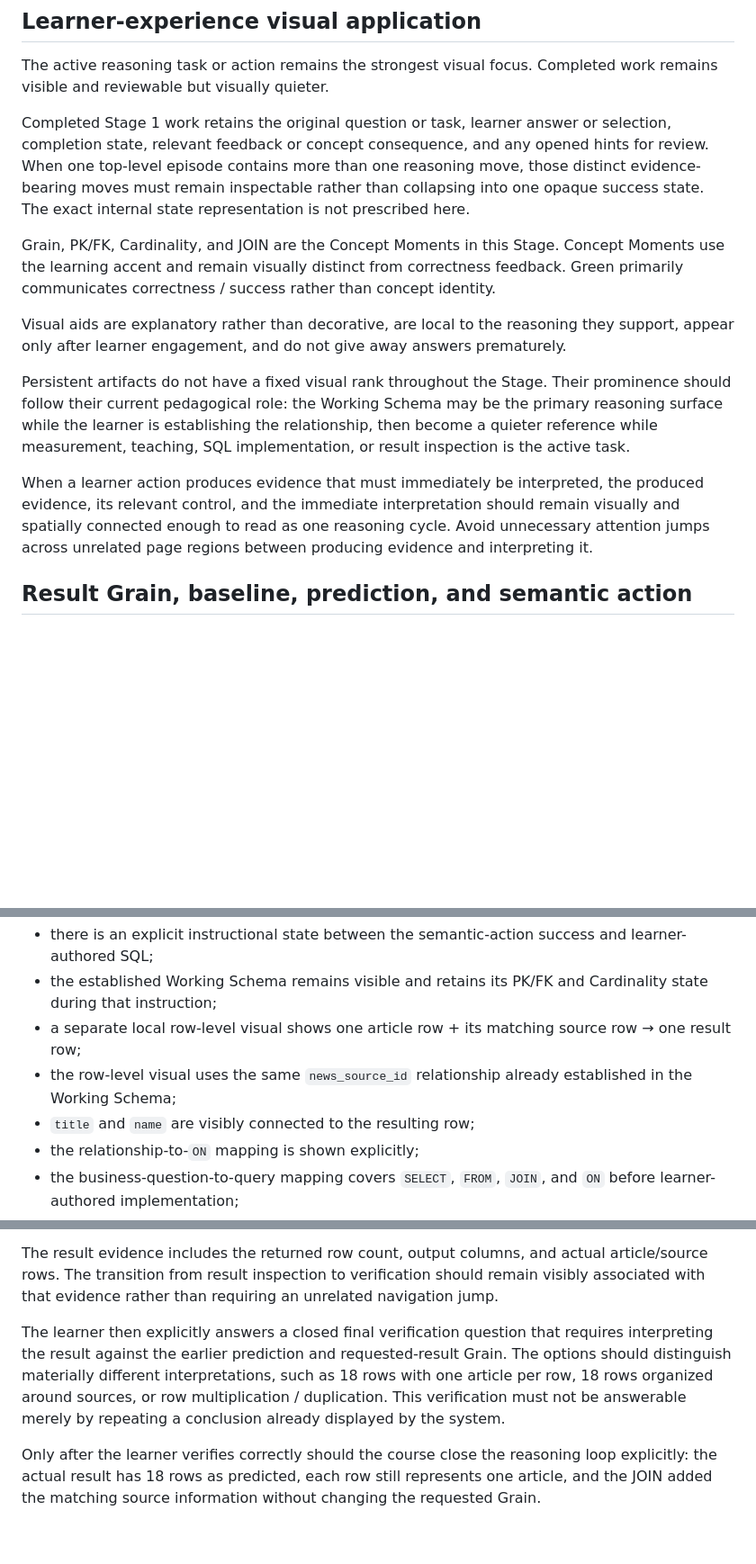
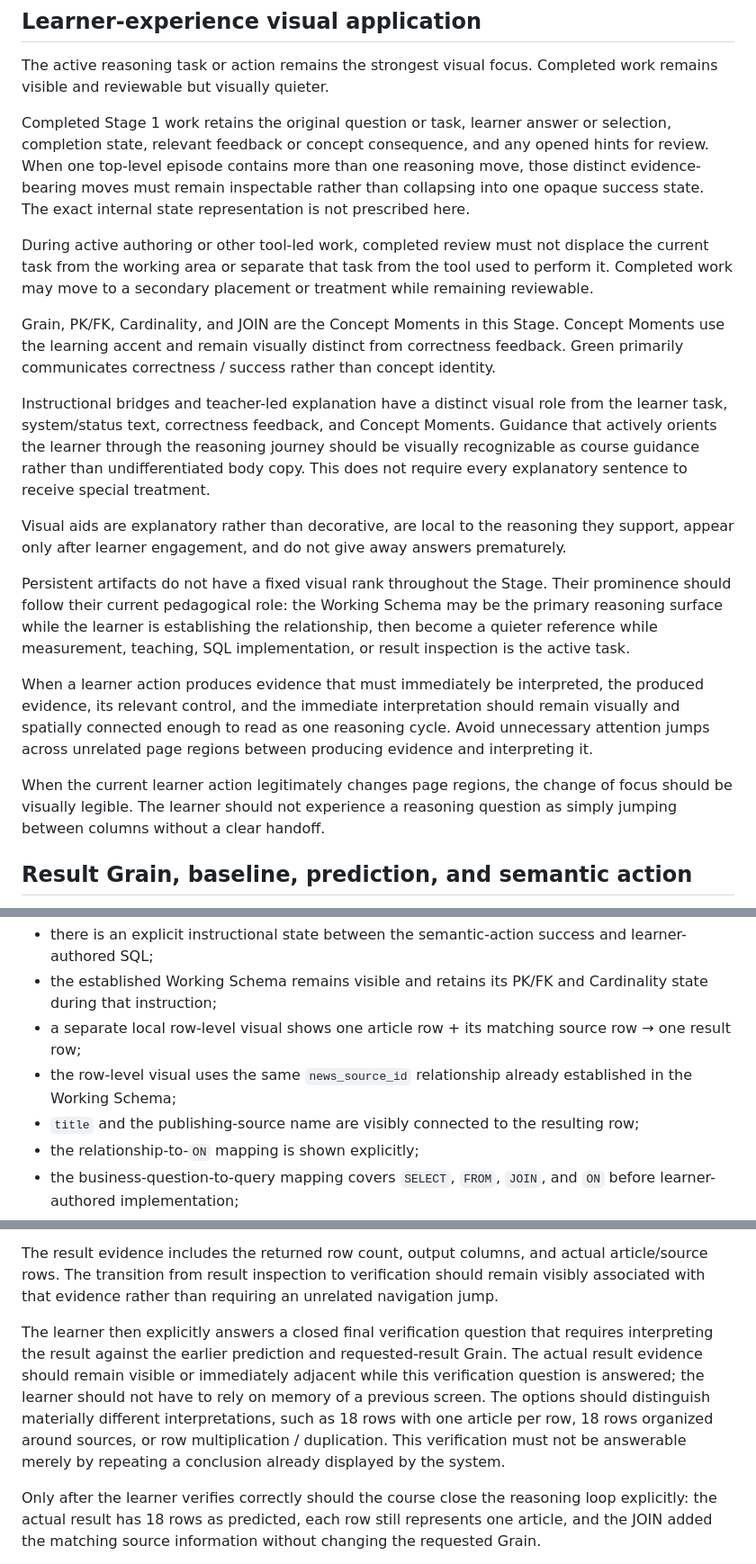
Before and after one commit to maorprl/sql-expert, a Markdown page: course-design/stage-1/stage-1-interaction-decisions.md, 3 parts joined by grey strips. Shown at 90% size. GitHub-like rendering; blank space fills up the shorter version.

```diff
--- a/course-design/stage-1/stage-1-interaction-decisions.md
+++ b/course-design/stage-1/stage-1-interaction-decisions.md
@@ -57,13 +59,19 @@ The active reasoning task or action remains the strongest visual focus. Complete
 
 Completed Stage 1 work retains the original question or task, learner answer or selection, completion state, relevant feedback or concept consequence, and any opened hints for review. When one top-level episode contains more than one reasoning move, those distinct evidence-bearing moves must remain inspectable rather than collapsing into one opaque success state. The exact internal state representation is not prescribed here.
 
+During active authoring or other tool-led work, completed review must not displace the current task from the working area or separate that task from the tool used to perform it. Completed work may move to a secondary placement or treatment while remaining reviewable.
+
 Grain, PK/FK, Cardinality, and JOIN are the Concept Moments in this Stage. Concept Moments use the learning accent and remain visually distinct from correctness feedback. Green primarily communicates correctness / success rather than concept identity.
+
+Instructional bridges and teacher-led explanation have a distinct visual role from the learner task, system/status text, correctness feedback, and Concept Moments. Guidance that actively orients the learner through the reasoning journey should be visually recognizable as course guidance rather than undifferentiated body copy. This does not require every explanatory sentence to receive special treatment.
 
 Visual aids are explanatory rather than decorative, are local to the reasoning they support, appear only after learner engagement, and do not give away answers prematurely.
 
 Persistent artifacts do not have a fixed visual rank throughout the Stage. Their prominence should follow their current pedagogical role: the Working Schema may be the primary reasoning surface while the learner is establishing the relationship, then become a quieter reference while measurement, teaching, SQL implementation, or result inspection is the active task.
 
 When a learner action produces evidence that must immediately be interpreted, the produced evidence, its relevant control, and the immediate interpretation should remain visually and spatially connected enough to read as one reasoning cycle. Avoid unnecessary attention jumps across unrelated page regions between producing evidence and interpreting it.
+
+When the current learner action legitimately changes page regions, the change of focus should be visually legible. The learner should not experience a reasoning question as simply jumping between columns without a clear handoff.
 
 ## Result Grain, baseline, prediction, and semantic action
 
@@ -158,7 +166,7 @@ The implementation must make the following behavior observable:
 - the established Working Schema remains visible and retains its PK/FK and Cardinality state during that instruction;
 - a separate local row-level visual shows one article row + its matching source row → one result row;
 - the row-level visual uses the same `news_source_id` relationship already established in the Working Schema;
-- `title` and `name` are visibly connected to the resulting row;
+- `title` and the publishing-source name are visibly connected to the resulting row;
 - the relationship-to-`ON` mapping is shown explicitly;
 - the business-question-to-query mapping covers `SELECT`, `FROM`, `JOIN`, and `ON` before learner-authored implementation;
 - the three teaching beats are not introduced simultaneously as equal-priority panels;
@@ -185,7 +197,7 @@ The interface may confirm that the query executed, but before the learner's veri
 
 The result evidence includes the returned row count, output columns, and actual article/source rows. The transition from result inspection to verification should remain visibly associated with that evidence rather than requiring an unrelated navigation jump.
 
-The learner then explicitly answers a closed final verification question that requires interpreting the result against the earlier prediction and requested-result Grain. The options should distinguish materially different interpretations, such as 18 rows with one article per row, 18 rows organized around sources, or row multiplication / duplication. This verification must not be answerable merely by repeating a conclusion already displayed by the system.
+The learner then explicitly answers a closed final verification question that requires interpreting the result against the earlier prediction and requested-result Grain. The actual result evidence should remain visible or immediately adjacent while this verification question is answered; the learner should not have to rely on memory of a previous screen. The options should distinguish materially different interpretations, such as 18 rows with one article per row, 18 rows organized around sources, or row multiplication / duplication. This verification must not be answerable merely by repeating a conclusion already displayed by the system.
 
 Only after the learner verifies correctly should the course close the reasoning loop explicitly: the actual result has 18 rows as predicted, each row still represents one article, and the JOIN added the matching source information without changing the requested Grain.
 
```
Also changed, not shown: other parts of course-design/stage-1/stage-1-interaction-decisions.md (+13 -6 lines).
